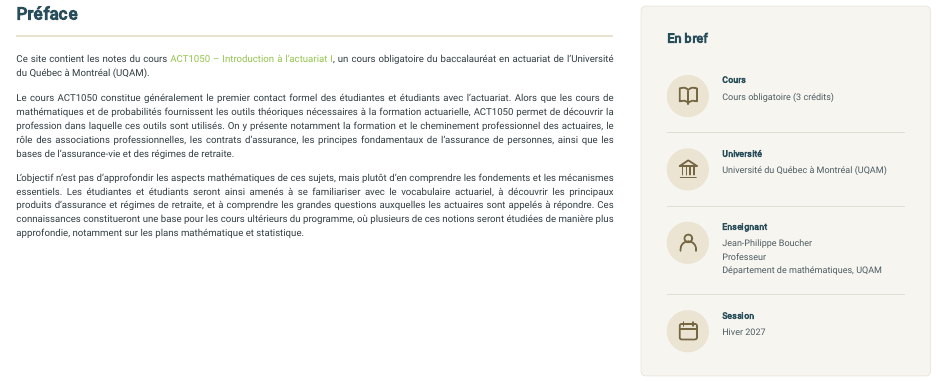
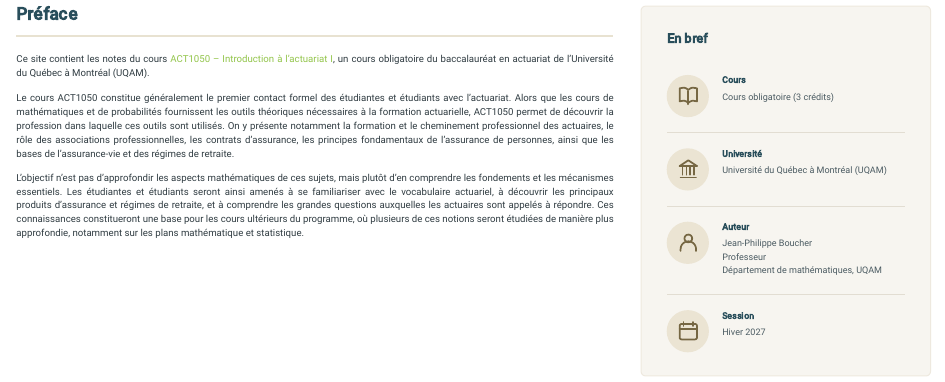
Before and after one commit to J-PBoucher/ACT1050, a Quarto document (index.qmd): the page in a window 1100 px wide, from 320 px down. Rendered offline with R 4.5, knitr and Pandoc in place of Quarto, with nearby package versions.

Commit message:
Correction "auteur"

```diff
--- a/index.qmd
+++ b/index.qmd
@@ -318,7 +318,7 @@ L’objectif n’est pas d’approfondir les aspects mathématiques de ces sujet
 
 <div class="act-info">
   <div class="act-info-icone"><span class="act-icone act-icone-auteur" aria-hidden="true"></span></div>
-  <div class="act-info-texte"><strong>Enseignant</strong>Jean-Philippe Boucher<br>Professeur<br> Département de mathématiques, UQAM</div>
+  <div class="act-info-texte"><strong>Auteur</strong>Jean-Philippe Boucher<br>Professeur<br> Département de mathématiques, UQAM</div>
 </div>
 
 <div class="act-info">
```
